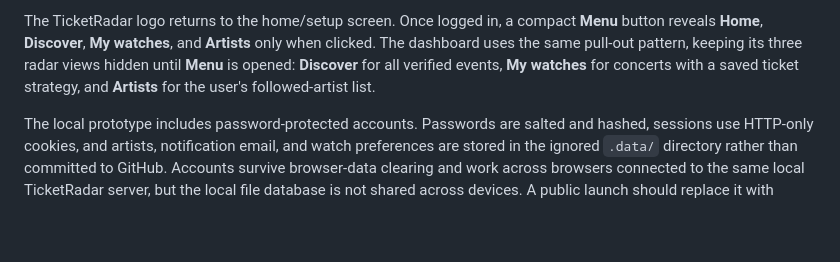
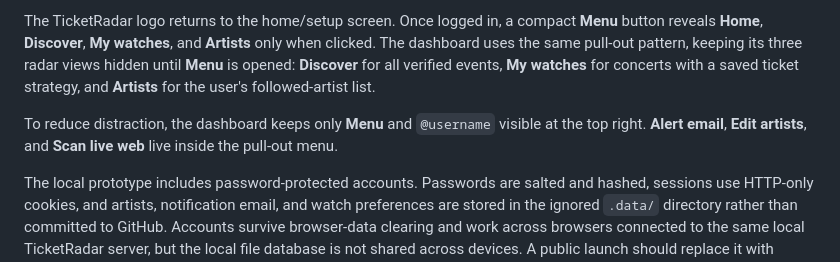
Before and after one commit to TangNi1104/ticketradar-tinyfish, a Markdown page: README.md, the part around the change. Rendered like a GitHub page; blank space fills up the shorter version.

Commit message:
refactor: move dashboard actions into menu

```diff
--- a/README.md
+++ b/README.md
@@ -21,6 +21,8 @@ For each concert, users choose between two routes:
 6. When an alert rule is met, TicketRadar emails the user and links directly to the verified official purchase page.
 
 The TicketRadar logo returns to the home/setup screen. Once logged in, a compact **Menu** button reveals **Home**, **Discover**, **My watches**, and **Artists** only when clicked. The dashboard uses the same pull-out pattern, keeping its three radar views hidden until **Menu** is opened: **Discover** for all verified events, **My watches** for concerts with a saved ticket strategy, and **Artists** for the user's followed-artist list.
+
+To reduce distraction, the dashboard keeps only **Menu** and `@username` visible at the top right. **Alert email**, **Edit artists**, and **Scan live web** live inside the pull-out menu.
 
 The local prototype includes password-protected accounts. Passwords are salted and hashed, sessions use HTTP-only cookies, and artists, notification email, and watch preferences are stored in the ignored `.data/` directory rather than committed to GitHub. Accounts survive browser-data clearing and work across browsers connected to the same local TicketRadar server, but the local file database is not shared across devices. A public launch should replace it with hosted authentication and a production database.
 
```
